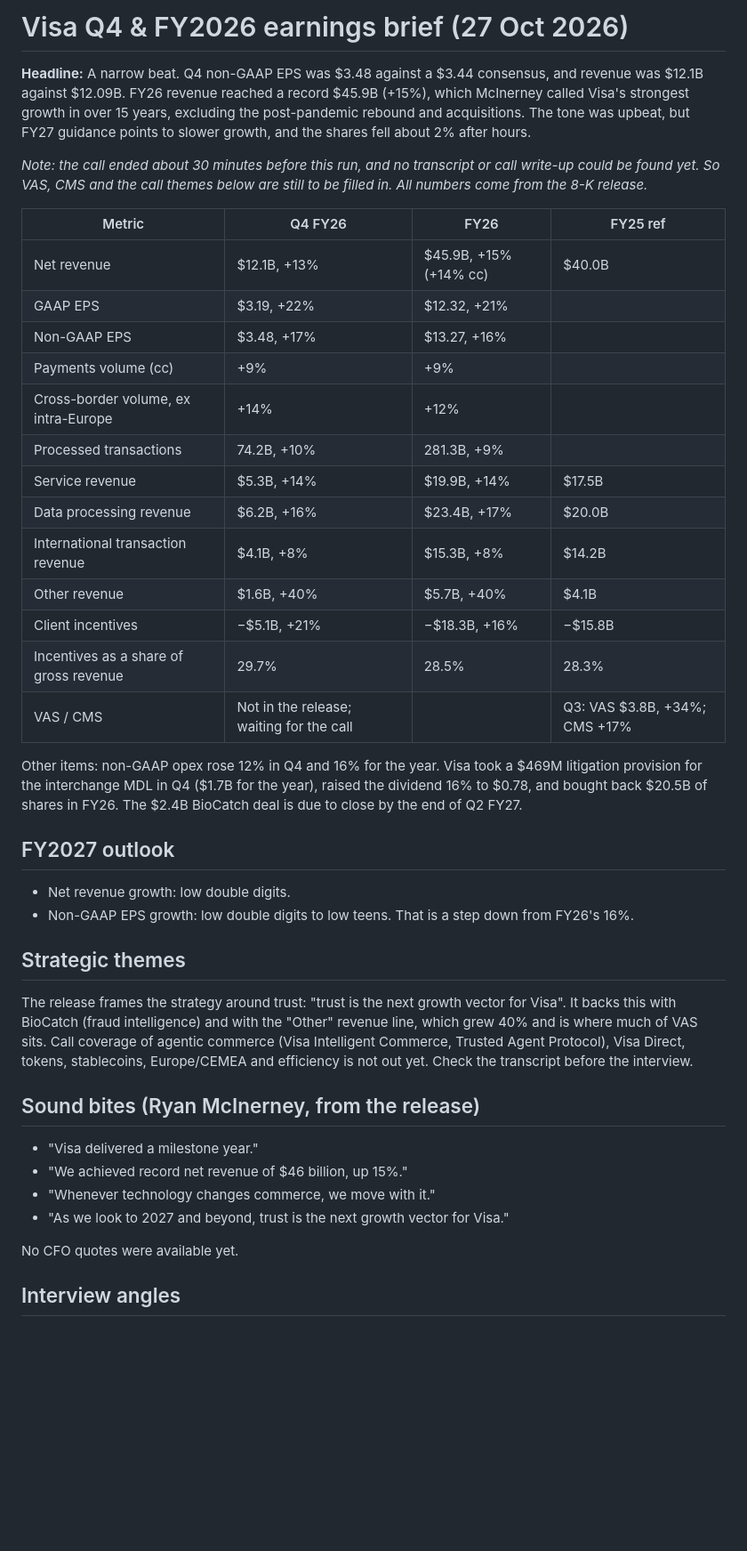
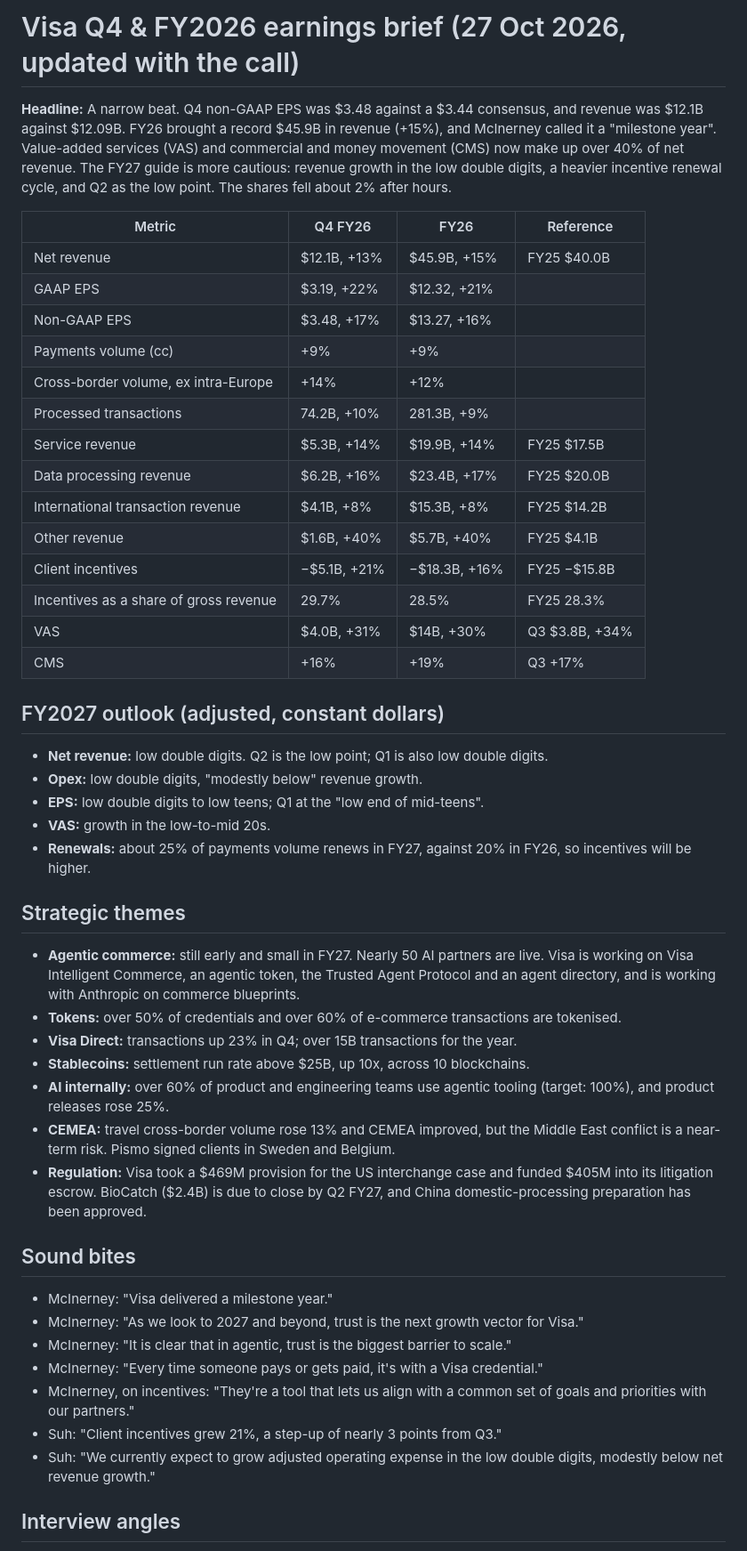
Before and after one commit to abhiagent86/visa, a Markdown page: visa-q4-fy26-earnings-brief.md, the part around one of its changes. Shown at 89% size. Rendered like a GitHub page; blank space fills up the shorter version.

Commit message:
Update Visa Q4 FY26 brief with earnings call content
Co-Authored-By: Claude Opus 5.5 <noreply@anthropic.com>
Claude-Session: https://claude.ai/code/session_01D8W7PRbV7dU7FvWyy8k6RJ

```diff
--- a/visa-q4-fy26-earnings-brief.md
+++ b/visa-q4-fy26-earnings-brief.md
@@ -1,40 +1,47 @@
-# Visa Q4 & FY2026 earnings brief (27 Oct 2026)
+# Visa Q4 & FY2026 earnings brief (27 Oct 2026, updated with the call)
 
-**Headline:** A narrow beat. Q4 non-GAAP EPS was $3.48 against a $3.44 consensus, and revenue was $12.1B against $12.09B. FY26 revenue reached a record $45.9B (+15%), which McInerney called Visa's strongest growth in over 15 years, excluding the post-pandemic rebound and acquisitions. The tone was upbeat, but FY27 guidance points to slower growth, and the shares fell about 2% after hours.
+**Headline:** A narrow beat. Q4 non-GAAP EPS was $3.48 against a $3.44 consensus, and revenue was $12.1B against $12.09B. FY26 brought a record $45.9B in revenue (+15%), and McInerney called it a "milestone year". Value-added services (VAS) and commercial and money movement (CMS) now make up over 40% of net revenue. The FY27 guide is more cautious: revenue growth in the low double digits, a heavier incentive renewal cycle, and Q2 as the low point. The shares fell about 2% after hours.
 
-*Note: the call ended about 30 minutes before this run, and no transcript or call write-up could be found yet. So VAS, CMS and the call themes below are still to be filled in. All numbers come from the 8-K release.*
-
-| Metric | Q4 FY26 | FY26 | FY25 ref |
+| Metric | Q4 FY26 | FY26 | Reference |
 |---|---|---|---|
-| Net revenue | $12.1B, +13% | $45.9B, +15% (+14% cc) | $40.0B |
+| Net revenue | $12.1B, +13% | $45.9B, +15% | FY25 $40.0B |
 | GAAP EPS | $3.19, +22% | $12.32, +21% | |
 | Non-GAAP EPS | $3.48, +17% | $13.27, +16% | |
 | Payments volume (cc) | +9% | +9% | |
 | Cross-border volume, ex intra-Europe | +14% | +12% | |
 | Processed transactions | 74.2B, +10% | 281.3B, +9% | |
-| Service revenue | $5.3B, +14% | $19.9B, +14% | $17.5B |
-| Data processing revenue | $6.2B, +16% | $23.4B, +17% | $20.0B |
-| International transaction revenue | $4.1B, +8% | $15.3B, +8% | $14.2B |
-| Other revenue | $1.6B, +40% | $5.7B, +40% | $4.1B |
-| Client incentives | −$5.1B, +21% | −$18.3B, +16% | −$15.8B |
-| Incentives as a share of gross revenue | 29.7% | 28.5% | 28.3% |
-| VAS / CMS | Not in the release; waiting for the call | | Q3: VAS $3.8B, +34%; CMS +17% |
+| Service revenue | $5.3B, +14% | $19.9B, +14% | FY25 $17.5B |
+| Data processing revenue | $6.2B, +16% | $23.4B, +17% | FY25 $20.0B |
+| International transaction revenue | $4.1B, +8% | $15.3B, +8% | FY25 $14.2B |
+| Other revenue | $1.6B, +40% | $5.7B, +40% | FY25 $4.1B |
+| Client incentives | −$5.1B, +21% | −$18.3B, +16% | FY25 −$15.8B |
+| Incentives as a share of gross revenue | 29.7% | 28.5% | FY25 28.3% |
+| VAS | $4.0B, +31% | $14B, +30% | Q3 $3.8B, +34% |
+| CMS | +16% | +19% | Q3 +17% |
 
-Other items: non-GAAP opex rose 12% in Q4 and 16% for the year. Visa took a $469M litigation provision for the interchange MDL in Q4 ($1.7B for the year), raised the dividend 16% to $0.78, and bought back $20.5B of shares in FY26. The $2.4B BioCatch deal is due to close by the end of Q2 FY27.
-
-## FY2027 outlook
-- Net revenue growth: low double digits.
-- Non-GAAP EPS growth: low double digits to low teens. That is a step down from FY26's 16%.
+## FY2027 outlook (adjusted, constant dollars)
+- **Net revenue:** low double digits. Q2 is the low point; Q1 is also low double digits.
+- **Opex:** low double digits, "modestly below" revenue growth.
+- **EPS:** low double digits to low teens; Q1 at the "low end of mid-teens".
+- **VAS:** growth in the low-to-mid 20s.
+- **Renewals:** about 25% of payments volume renews in FY27, against 20% in FY26, so incentives will be higher.
 
 ## Strategic themes
-The release frames the strategy around trust: "trust is the next growth vector for Visa". It backs this with BioCatch (fraud intelligence) and with the "Other" revenue line, which grew 40% and is where much of VAS sits. Call coverage of agentic commerce (Visa Intelligent Commerce, Trusted Agent Protocol), Visa Direct, tokens, stablecoins, Europe/CEMEA and efficiency is not out yet. Check the transcript before the interview.
+- **Agentic commerce:** still early and small in FY27. Nearly 50 AI partners are live. Visa is working on Visa Intelligent Commerce, an agentic token, the Trusted Agent Protocol and an agent directory, and is working with Anthropic on commerce blueprints.
+- **Tokens:** over 50% of credentials and over 60% of e-commerce transactions are tokenised.
+- **Visa Direct:** transactions up 23% in Q4; over 15B transactions for the year.
+- **Stablecoins:** settlement run rate above $25B, up 10x, across 10 blockchains.
+- **AI internally:** over 60% of product and engineering teams use agentic tooling (target: 100%), and product releases rose 25%.
+- **CEMEA:** travel cross-border volume rose 13% and CEMEA improved, but the Middle East conflict is a near-term risk. Pismo signed clients in Sweden and Belgium.
+- **Regulation:** Visa took a $469M provision for the US interchange case and funded $405M into its litigation escrow. BioCatch ($2.4B) is due to close by Q2 FY27, and China domestic-processing preparation has been approved.
 
-## Sound bites (Ryan McInerney, from the release)
-- "Visa delivered a milestone year."
-- "We achieved record net revenue of $46 billion, up 15%."
-- "Whenever technology changes commerce, we move with it."
-- "As we look to 2027 and beyond, trust is the next growth vector for Visa."
-
-No CFO quotes were available yet.
+## Sound bites
+- McInerney: "Visa delivered a milestone year."
+- McInerney: "As we look to 2027 and beyond, trust is the next growth vector for Visa."
+- McInerney: "It is clear that in agentic, trust is the biggest barrier to scale."
+- McInerney: "Every time someone pays or gets paid, it's with a Visa credential."
+- McInerney, on incentives: "They're a tool that lets us align with a common set of goals and priorities with our partners."
+- Suh: "Client incentives grew 21%, a step-up of nearly 3 points from Q3."
+- Suh: "We currently expect to grow adjusted operating expense in the low double digits, modestly below net revenue growth."
 
 ## Interview angles
```
Also changed, not shown: other parts of visa-q4-fy26-earnings-brief.md (+5 -5 lines).
